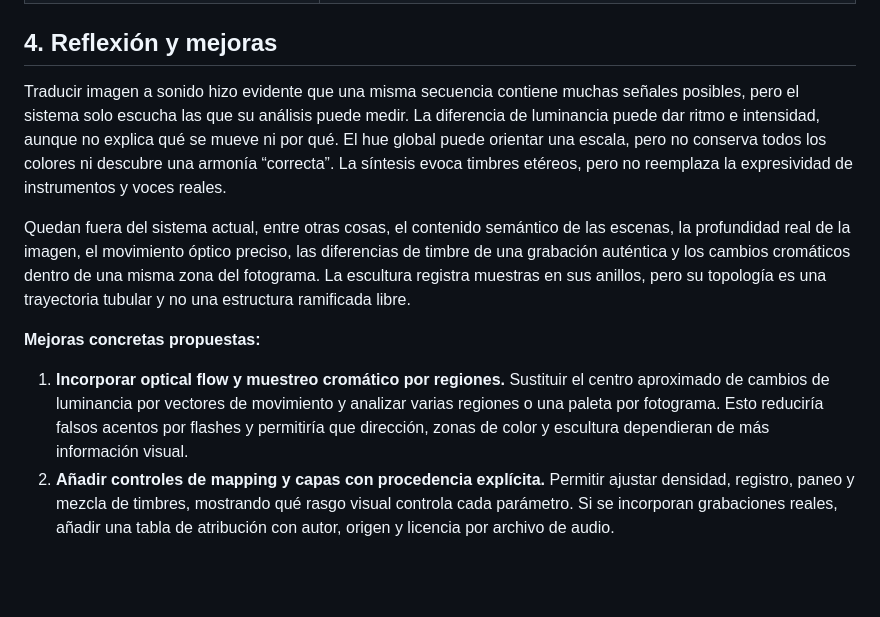
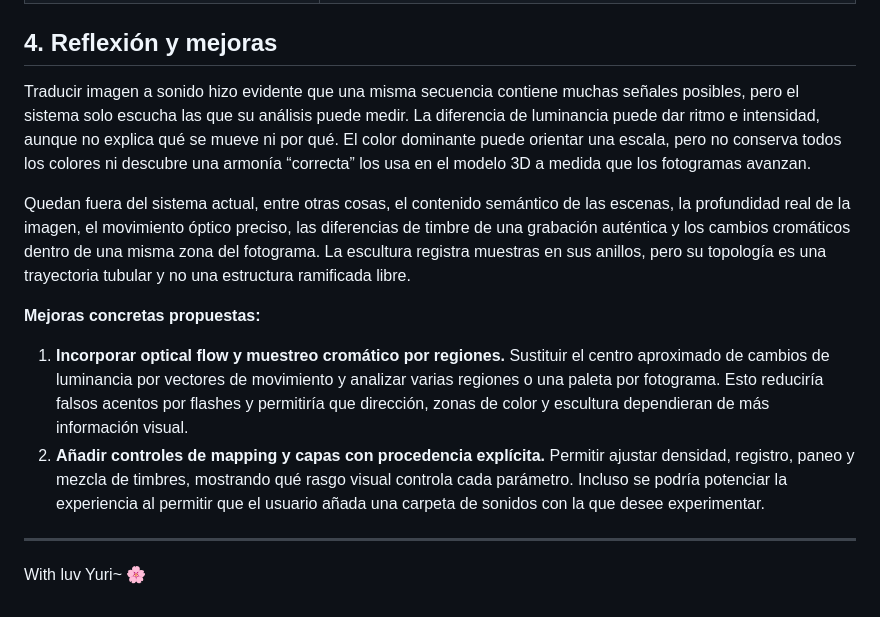
Before and after one commit to Aguapanelita/PULSO, a Markdown page: README.md, the part around one of its changes. GitHub-like rendering; blank space fills up the shorter version.

```diff
--- a/README.md
+++ b/README.md
@@ -59,11 +59,15 @@ Resultado de análisis:
 
 ## 4. Reflexión y mejoras
 
-Traducir imagen a sonido hizo evidente que una misma secuencia contiene muchas señales posibles, pero el sistema solo escucha las que su análisis puede medir. La diferencia de luminancia puede dar ritmo e intensidad, aunque no explica qué se mueve ni por qué. El hue global puede orientar una escala, pero no conserva todos los colores ni descubre una armonía “correcta”. La síntesis evoca timbres etéreos, pero no reemplaza la expresividad de instrumentos y voces reales.
+Traducir imagen a sonido hizo evidente que una misma secuencia contiene muchas señales posibles, pero el sistema solo escucha las que su análisis puede medir. La diferencia de luminancia puede dar ritmo e intensidad, aunque no explica qué se mueve ni por qué. El color dominante puede orientar una escala, pero no conserva todos los colores ni descubre una armonía “correcta” los usa en el modelo 3D a medida que los fotogramas avanzan.
 
 Quedan fuera del sistema actual, entre otras cosas, el contenido semántico de las escenas, la profundidad real de la imagen, el movimiento óptico preciso, las diferencias de timbre de una grabación auténtica y los cambios cromáticos dentro de una misma zona del fotograma. La escultura registra muestras en sus anillos, pero su topología es una trayectoria tubular y no una estructura ramificada libre.
 
 **Mejoras concretas propuestas:**
 
 1. **Incorporar optical flow y muestreo cromático por regiones.** Sustituir el centro aproximado de cambios de luminancia por vectores de movimiento y analizar varias regiones o una paleta por fotograma. Esto reduciría falsos acentos por flashes y permitiría que dirección, zonas de color y escultura dependieran de más información visual.
-2. **Añadir controles de mapping y capas con procedencia explícita.** Permitir ajustar densidad, registro, paneo y mezcla de timbres, mostrando qué rasgo visual controla cada parámetro. Si se incorporan grabaciones reales, añadir una tabla de atribución con autor, origen y licencia por archivo de audio.
+2. **Añadir controles de mapping y capas con procedencia explícita.** Permitir ajustar densidad, registro, paneo y mezcla de timbres, mostrando qué rasgo visual controla cada parámetro. Incluso se podría potenciar la experiencia al permitir que el usuario añada una carpeta de sonidos con la que desee experimentar.
+
+---
+
+With luv Yuri~ 🌸
```
Also changed, not shown: other parts of README.md (+7 -7 lines).
